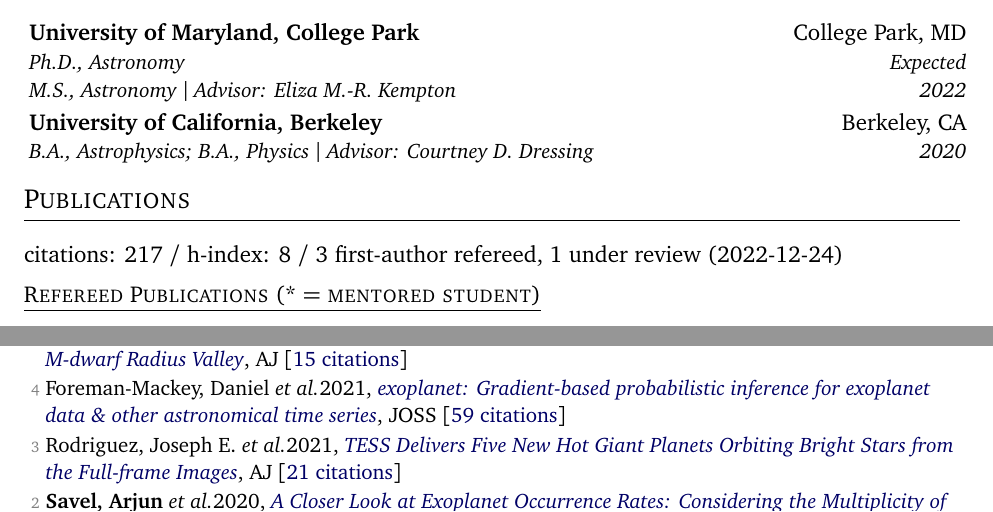
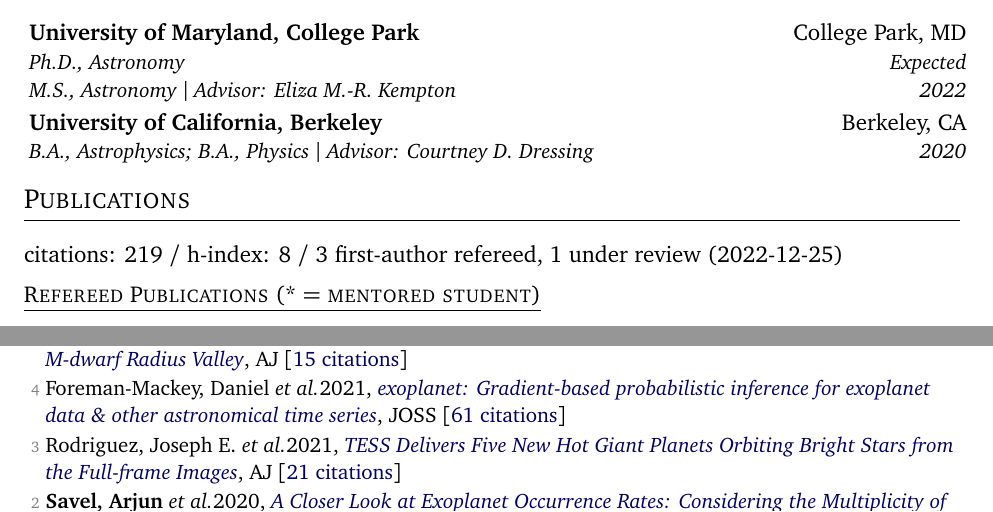
Before and after one commit to arjunsavel/CV, a LaTeX document (main_twopage.tex, which reads supp_tex/pubs_ref_short.tex, supp_tex/pubs_summary.tex): two parts of page 1 of 2, joined at a grey line, cut so that both start at the same text. Compiled offline with pdfLaTeX.

Commit message:
Scrape and update publications

```diff
--- a/supp_tex/pubs_ref_short.tex
+++ b/supp_tex/pubs_ref_short.tex
@@ -24,7 +24,7 @@
 
 \item[{\color{numcolor}\scriptsize5}] Cloutier, Ryan \etal  2021, \doi{10.3847/1538-3881/ac0157}{TOI-1634 b: An Ultra-short-period Keystone Planet Sitting inside the M-dwarf Radius Valley}, \aj\  [\href{https://ui.adsabs.harvard.edu/abs/2021AJ....162...79C}{15 citations}]
 
-\item[{\color{numcolor}\scriptsize4}] Foreman-Mackey, Daniel \etal  2021, \doi{10.21105/joss.03285}{exoplanet: Gradient-based probabilistic inference for exoplanet data \& other astronomical time series}, JOSS\  [\href{https://ui.adsabs.harvard.edu/abs/2021JOSS....6.3285F}{59 citations}]
+\item[{\color{numcolor}\scriptsize4}] Foreman-Mackey, Daniel \etal  2021, \doi{10.21105/joss.03285}{exoplanet: Gradient-based probabilistic inference for exoplanet data \& other astronomical time series}, JOSS\  [\href{https://ui.adsabs.harvard.edu/abs/2021JOSS....6.3285F}{61 citations}]
 
 \item[{\color{numcolor}\scriptsize3}] Rodriguez, Joseph E. \etal  2021, \doi{10.3847/1538-3881/abe38a}{TESS Delivers Five New Hot Giant Planets Orbiting Bright Stars from the Full-frame Images}, \aj\  [\href{https://ui.adsabs.harvard.edu/abs/2021AJ....161..194R}{21 citations}]
 
--- a/supp_tex/pubs_summary.tex
+++ b/supp_tex/pubs_summary.tex
@@ -1 +1 @@
-citations: 217 / h-index: 8 / 3 first-author refereed, 1 under review  (2022-12-24)
+citations: 219 / h-index: 8 / 3 first-author refereed, 1 under review  (2022-12-25)
```
Also changed, not shown: supp_tex/pubs_ref.tex (+1 -1 lines), 1 other file.
